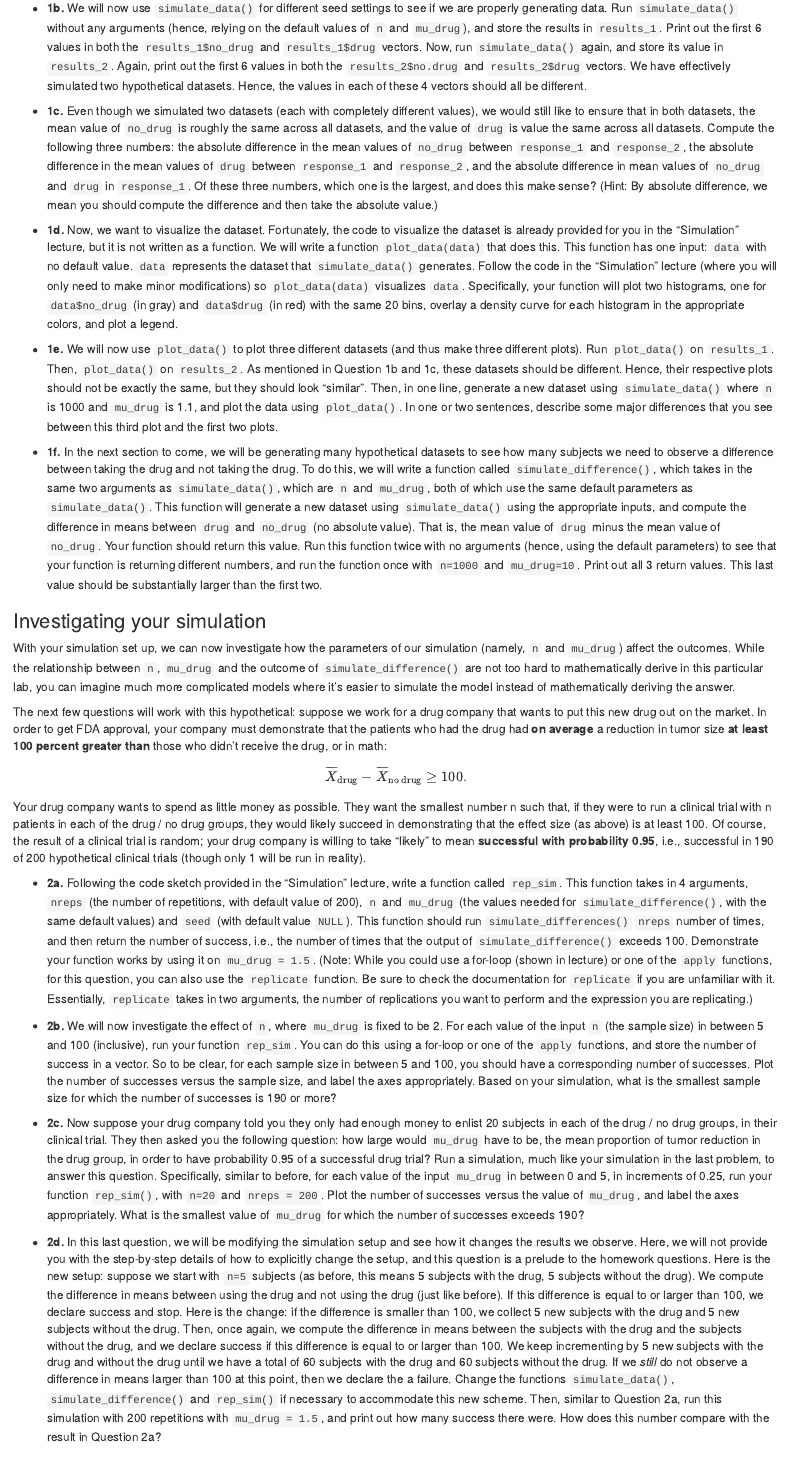
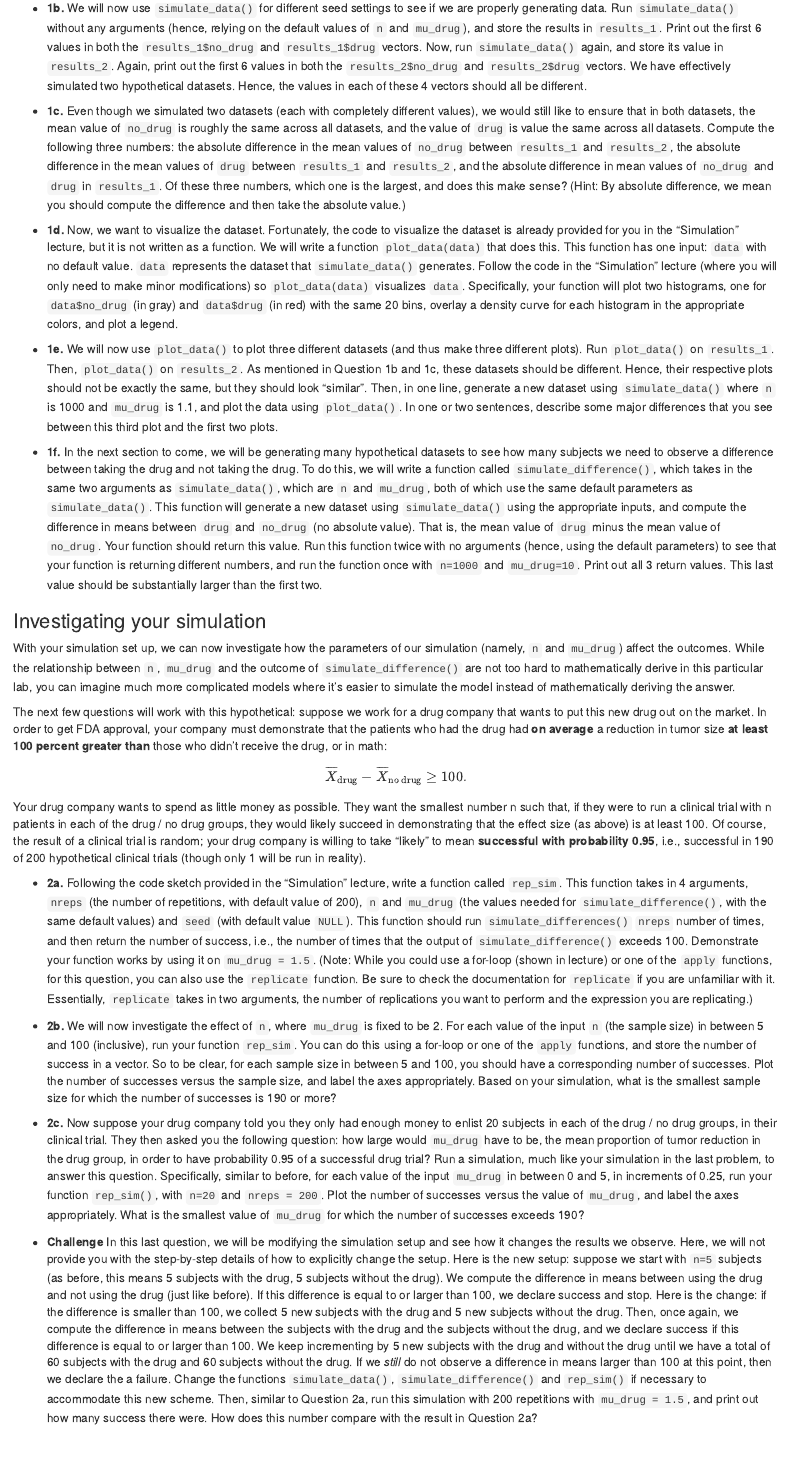
Before and after one commit to grizant/STAT445, an R Markdown document (labs/lab_08_monte_carlo.Rmd): the page in a window 1100 px wide, from 900 px down. The pictures show the output file labs/lab_08_monte_carlo.html that the author committed with the source, opened offline.

Commit message:
fix typos, make 2d challenge

```diff
--- a/labs/lab_08_monte_carlo.Rmd
+++ b/labs/lab_08_monte_carlo.Rmd
@@ -62,7 +62,7 @@ values of `n` and `mu_drug`), and store the results in `results_1`.
 Print out the first 6 values in both the `results_1$no_drug` and
 `results_1$drug` vectors. Now, run `simulate_data()` again, and store
 its value in `results_2`. Again, print out the first 6 values in both
-the `results_2$no.drug` and `results_2$drug` vectors. We have
+the `results_2$no_drug` and `results_2$drug` vectors. We have
 effectively simulated two hypothetical datasets. Hence, the values in
 each of these 4 vectors should all be different.
 
@@ -71,10 +71,10 @@ different values), we would still like to ensure that in both
 datasets, the mean value of `no_drug` is roughly the same across all
 datasets, and the value of `drug` is value the same across all
 datasets. Compute the following three numbers: the absolute difference
-in the mean values of `no_drug` between `response_1` and `response_2`,
+in the mean values of `no_drug` between `results_1` and `results_2`,
 the absolute difference in the mean values of `drug` between
-`response_1` and `response_2`, and the absolute difference in mean
-values of `no_drug` and `drug` in `response_1`. Of these three
+`results_1` and `results_2`, and the absolute difference in mean
+values of `no_drug` and `drug` in `results_1`. Of these three
 numbers, which one is the largest, and does this make sense? (Hint: By
 absolute difference, we mean you should compute the difference and
 then take the absolute value.)
@@ -181,11 +181,10 @@ increments of 0.25, run your function `rep_sim()`, with `n=20` and
 `mu_drug`, and label the axes appropriately. What is the smallest
 value of `mu_drug` for which the number of successes exceeds 190?
 
-- **2d.** In this last question, we will be modifying the simulation
+- **Challenge** In this last question, we will be modifying the simulation
 setup and see how it changes the results we observe. Here, we will not
 provide you with the step-by-step details of how to explicitly change
-the setup, and this question is a prelude to the homework questions.
-Here is the new setup: suppose we start with `n=5` subjects (as
+the setup. Here is the new setup: suppose we start with `n=5` subjects (as
 before, this means 5 subjects with the drug, 5 subjects without the
 drug). We compute the difference in means between using the drug and
 not using the drug (just like before). If this difference is equal to
```
Also changed, not shown: labs/lab_08_monte_carlo.html.
